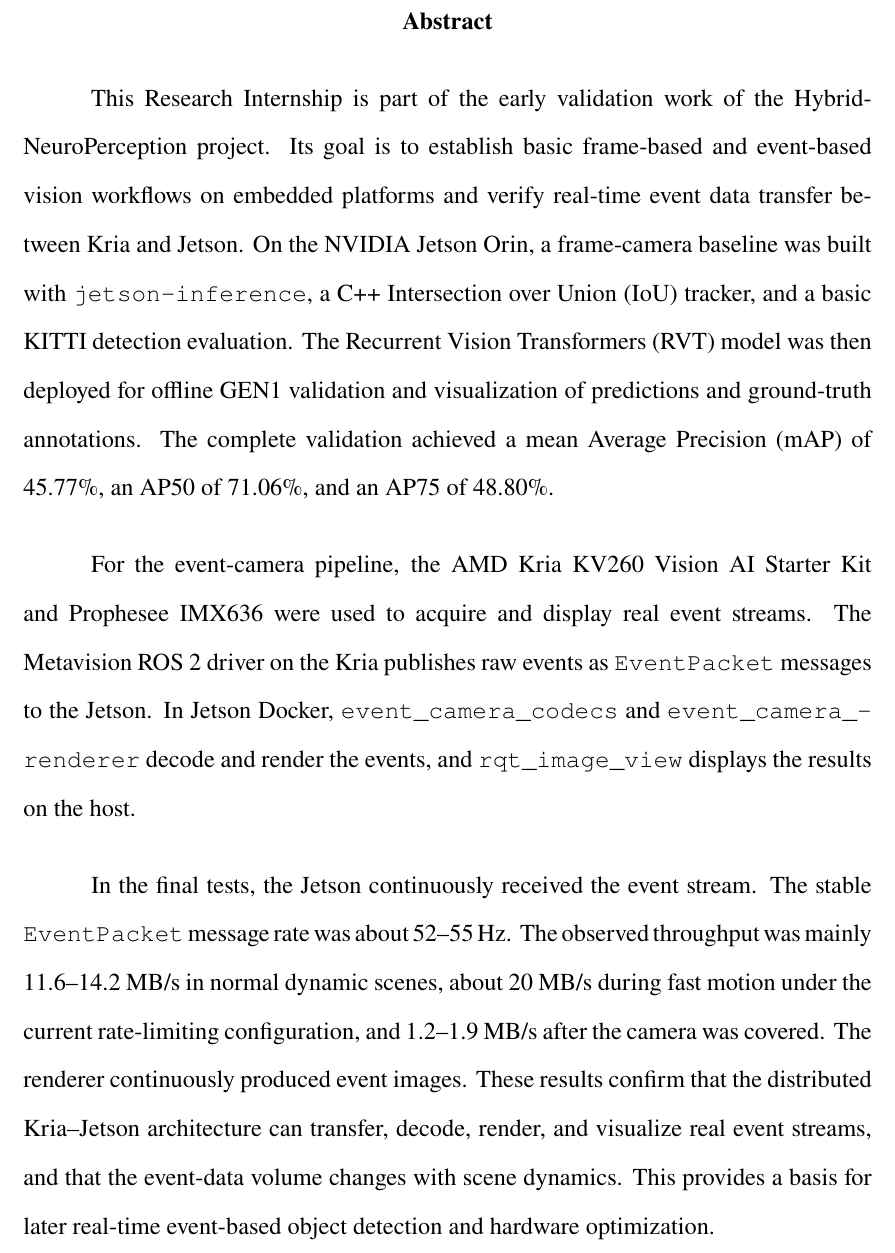
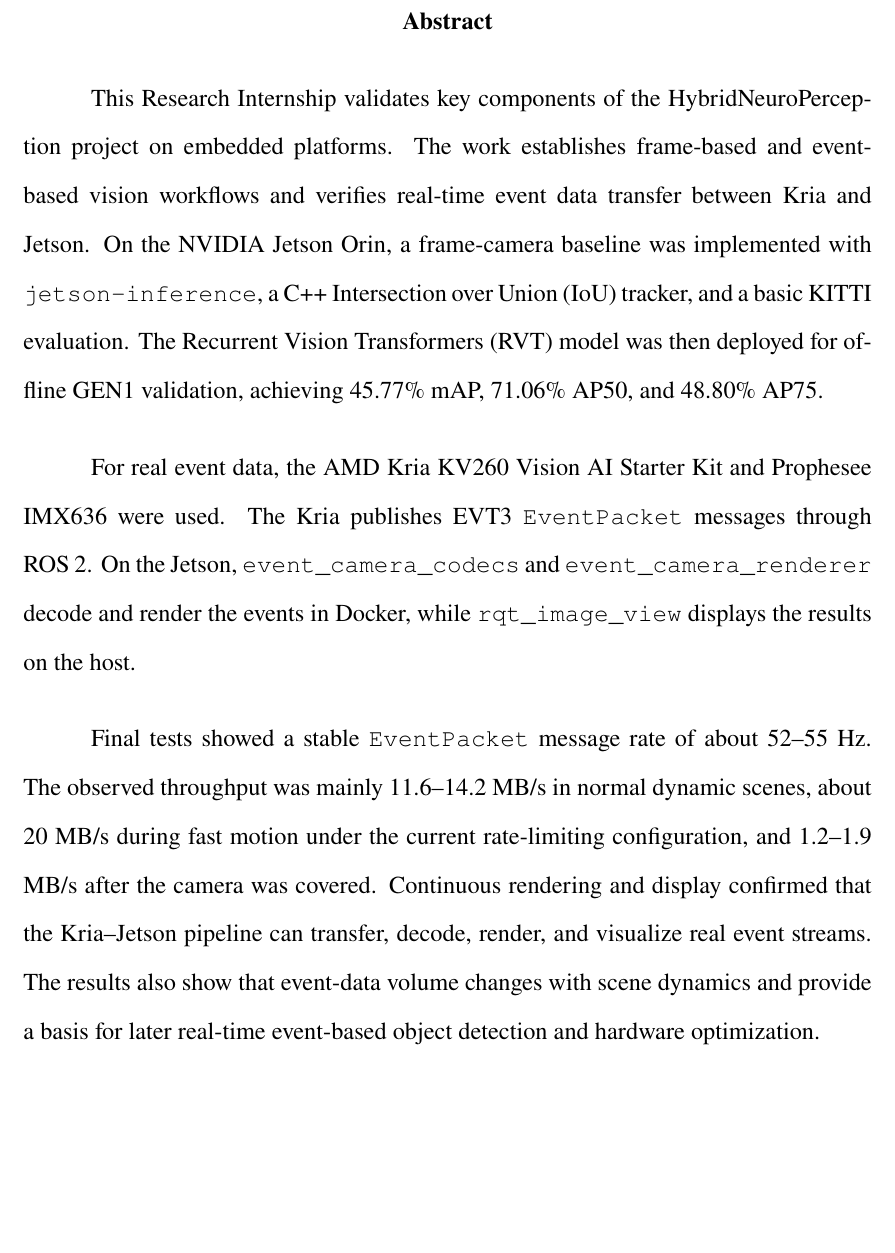
Before and after one commit to lam1128/FP-Thesis, a LaTeX thesis (main.tex, which reads chapters/00_Abstract.tex): part of page 2 of 37 before the commit and part of page 2 of 36 after it, cut so that both start at the same text, the shorter picture padded with empty space. Compiled offline with pdfLaTeX.

Commit message:
Shorten abstract to fit one page

```diff
--- a/chapters/00_Abstract.tex
+++ b/chapters/00_Abstract.tex
@@ -1,10 +1,10 @@
 \chapter*{Abstract}
 \addcontentsline{toc}{chapter}{Abstract}
 
-This Research Internship is part of the early validation work of the HybridNeuroPerception project. Its goal is to establish basic frame-based and event-based vision workflows on embedded platforms and verify real-time event data transfer between Kria and Jetson. On the NVIDIA Jetson Orin, a frame-camera baseline was built with \texttt{jetson-inference}, a C++ Intersection over Union (IoU) tracker, and a basic KITTI detection evaluation. The Recurrent Vision Transformers (RVT) model was then deployed for offline GEN1 validation and visualization of predictions and ground-truth annotations. The complete validation achieved a mean Average Precision (mAP) of 45.77\%, an AP50 of 71.06\%, and an AP75 of 48.80\%.
+This Research Internship validates key components of the HybridNeuroPerception project on embedded platforms. The work establishes frame-based and event-based vision workflows and verifies real-time event data transfer between Kria and Jetson. On the NVIDIA Jetson Orin, a frame-camera baseline was implemented with \texttt{jetson-inference}, a C++ Intersection over Union (IoU) tracker, and a basic KITTI evaluation. The Recurrent Vision Transformers (RVT) model was then deployed for offline GEN1 validation, achieving 45.77\% mAP, 71.06\% AP50, and 48.80\% AP75.
 
-For the event-camera pipeline, the AMD Kria KV260 Vision AI Starter Kit and Prophesee IMX636 were used to acquire and display real event streams. The Metavision ROS 2 driver on the Kria publishes raw events as \texttt{EventPacket} messages to the Jetson. In Jetson Docker, \texttt{event\_camera\_codecs} and \texttt{event\_camera\_renderer} decode and render the events, and \texttt{rqt\_image\_view} displays the results on the host.
+For real event data, the AMD Kria KV260 Vision AI Starter Kit and Prophesee IMX636 were used. The Kria publishes EVT3 \texttt{EventPacket} messages through ROS 2. On the Jetson, \texttt{event\_camera\_codecs} and \texttt{event\_camera\_renderer} decode and render the events in Docker, while \texttt{rqt\_image\_view} displays the results on the host.
 
-In the final tests, the Jetson continuously received the event stream. The stable \texttt{EventPacket} message rate was about 52--55 Hz. The observed throughput was mainly 11.6--14.2 MB/s in normal dynamic scenes, about 20 MB/s during fast motion under the current rate-limiting configuration, and 1.2--1.9 MB/s after the camera was covered. The renderer continuously produced event images. These results confirm that the distributed Kria--Jetson architecture can transfer, decode, render, and visualize real event streams, and that the event-data volume changes with scene dynamics. This provides a basis for later real-time event-based object detection and hardware optimization.
+Final tests showed a stable \texttt{EventPacket} message rate of about 52--55 Hz. The observed throughput was mainly 11.6--14.2 MB/s in normal dynamic scenes, about 20 MB/s during fast motion under the current rate-limiting configuration, and 1.2--1.9 MB/s after the camera was covered. Continuous rendering and display confirmed that the Kria--Jetson pipeline can transfer, decode, render, and visualize real event streams. The results also show that event-data volume changes with scene dynamics and provide a basis for later real-time event-based object detection and hardware optimization.
 
 \textit{\textbf{Keywords: }Event camera, Embedded vision, Object detection, RVT, Kria KV260, NVIDIA Jetson, ROS 2}
```
